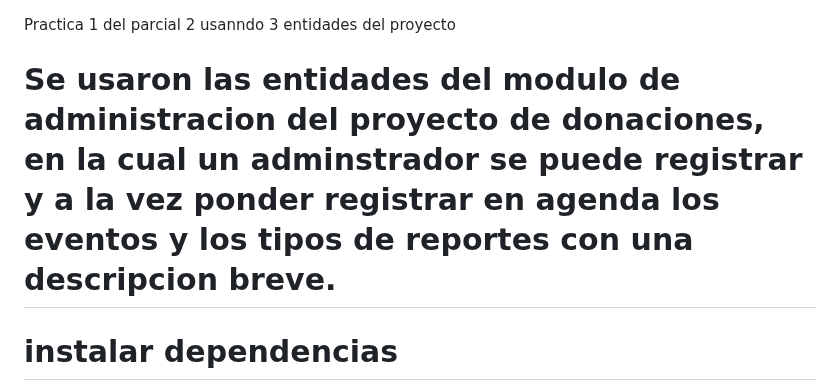
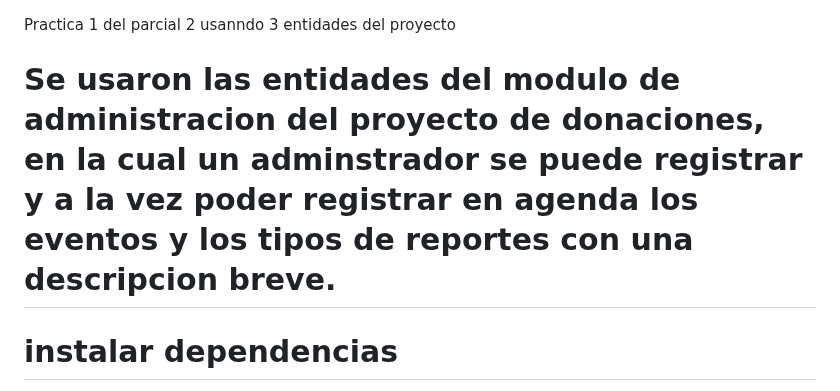
Before and after one commit to Jordyfr2004/server_5to, a Markdown page: PARCIAL2/PRACTICA1-P2/README.md, the part around the change. GitHub-like rendering.

Commit message:
commit Parcial2

```diff
--- a/PARCIAL2/PRACTICA1-P2/README.md
+++ b/PARCIAL2/PRACTICA1-P2/README.md
@@ -1,5 +1,5 @@
 Practica 1 del parcial 2 usanndo 3 entidades del proyecto
-# Se usaron las entidades del modulo de administracion del proyecto de donaciones, en la cual un adminstrador se puede registrar y a la vez ponder registrar en agenda los eventos y los tipos de reportes con una descripcion breve.
+# Se usaron las entidades del modulo de administracion del proyecto de donaciones, en la cual un adminstrador se puede registrar y a la vez poder registrar en agenda los eventos y los tipos de reportes con una descripcion breve.
 
 # instalar dependencias
 npm install
```
